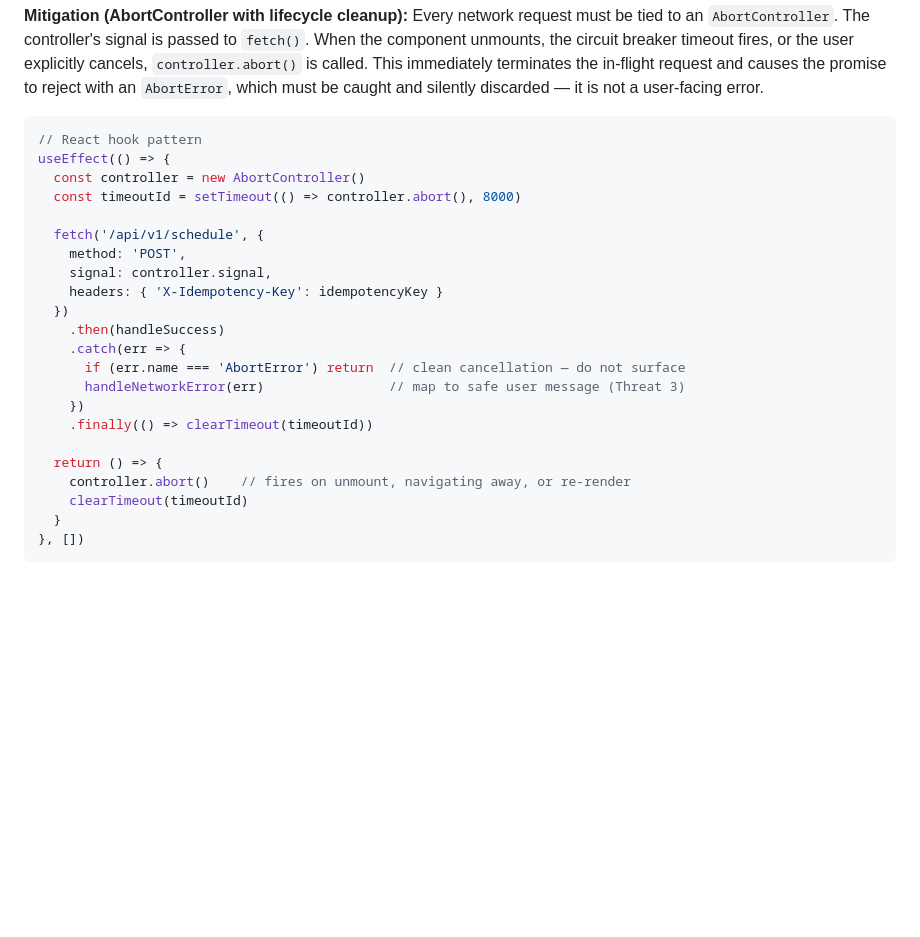
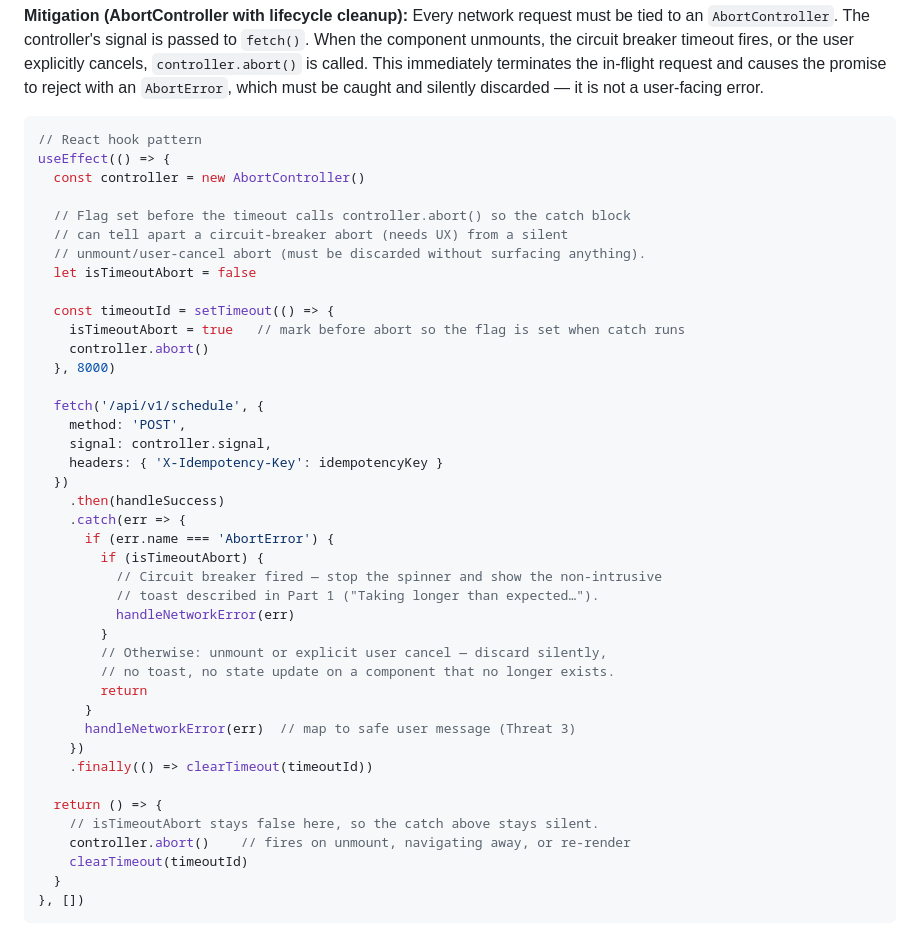
Before and after one commit to Aman-01-12/Brain_child, a Markdown page: network_ressilience.md, the part around one of its changes. GitHub-like rendering; blank space fills up the shorter version.

```diff
--- a/network_ressilience.md
+++ b/network_ressilience.md
@@ -159,7 +188,16 @@ This must be implemented at a single point — not duplicated per feature — so
 // React hook pattern
 useEffect(() => {
   const controller = new AbortController()
-  const timeoutId = setTimeout(() => controller.abort(), 8000)
+
+  // Flag set before the timeout calls controller.abort() so the catch block
+  // can tell apart a circuit-breaker abort (needs UX) from a silent
+  // unmount/user-cancel abort (must be discarded without surfacing anything).
+  let isTimeoutAbort = false
+
+  const timeoutId = setTimeout(() => {
+    isTimeoutAbort = true   // mark before abort so the flag is set when catch runs
+    controller.abort()
+  }, 8000)
 
   fetch('/api/v1/schedule', {
     method: 'POST',
@@ -168,12 +206,22 @@ useEffect(() => {
   })
     .then(handleSuccess)
     .catch(err => {
-      if (err.name === 'AbortError') return  // clean cancellation — do not surface
-      handleNetworkError(err)                // map to safe user message (Threat 3)
+      if (err.name === 'AbortError') {
+        if (isTimeoutAbort) {
+          // Circuit breaker fired — stop the spinner and show the non-intrusive
+          // toast described in Part 1 ("Taking longer than expected…").
+          handleNetworkError(err)
+        }
+        // Otherwise: unmount or explicit user cancel — discard silently,
+        // no toast, no state update on a component that no longer exists.
+        return
+      }
+      handleNetworkError(err)  // map to safe user message (Threat 3)
     })
     .finally(() => clearTimeout(timeoutId))
 
   return () => {
+    // isTimeoutAbort stays false here, so the catch above stays silent.
     controller.abort()    // fires on unmount, navigating away, or re-render
     clearTimeout(timeoutId)
   }
```
Also changed, not shown: other parts of network_ressilience.md (+35 -8 lines).
